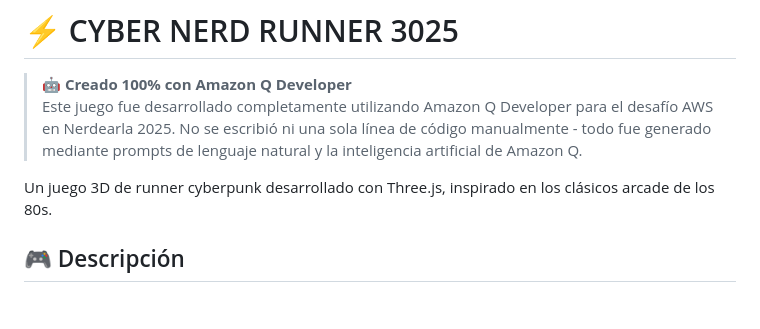
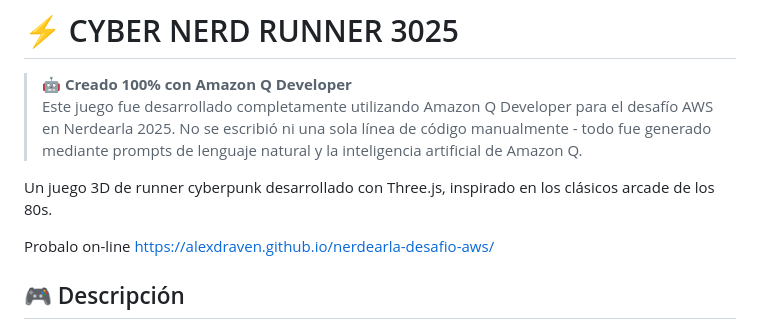
Before and after one commit to AlexDraven/nerdearla-desafio-aws, a Markdown page: README.md, the part around the change. Rendered like a GitHub page; blank space fills up the shorter version.

Commit message:
Update README with online play link
Added online play link to the README.

```diff
--- a/README.md
+++ b/README.md
@@ -4,6 +4,9 @@
 > Este juego fue desarrollado completamente utilizando Amazon Q Developer para el desafío AWS en Nerdearla 2025. No se escribió ni una sola línea de código manualmente - todo fue generado mediante prompts de lenguaje natural y la inteligencia artificial de Amazon Q.
 
 Un juego 3D de runner cyberpunk desarrollado con Three.js, inspirado en los clásicos arcade de los 80s.
+
+Probalo on-line
+https://alexdraven.github.io/nerdearla-desafio-aws/
 
 ## 🎮 Descripción
 
```
